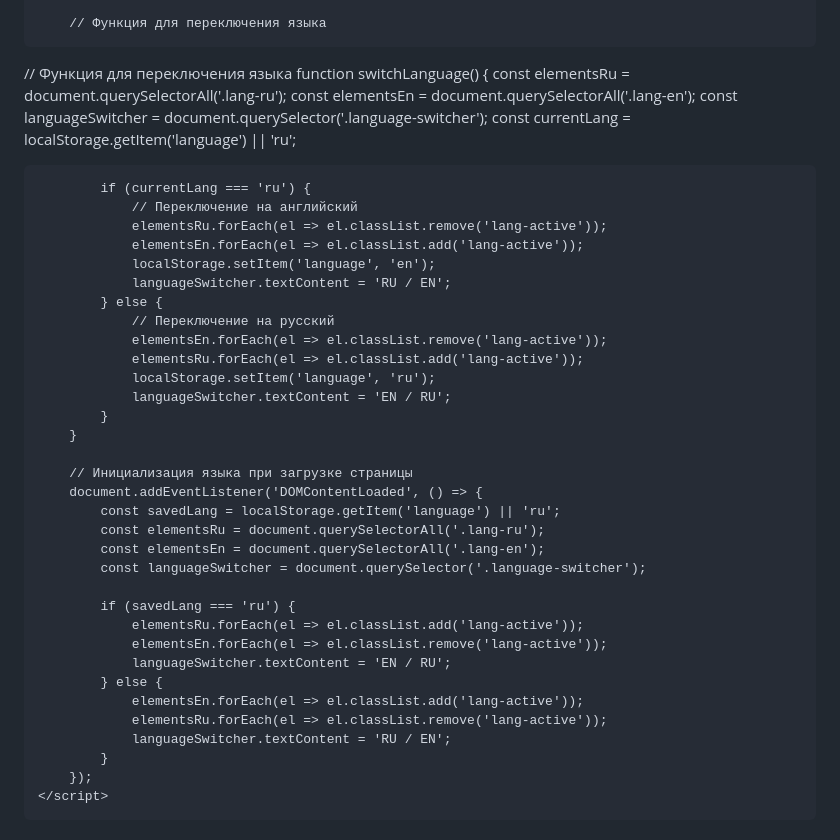
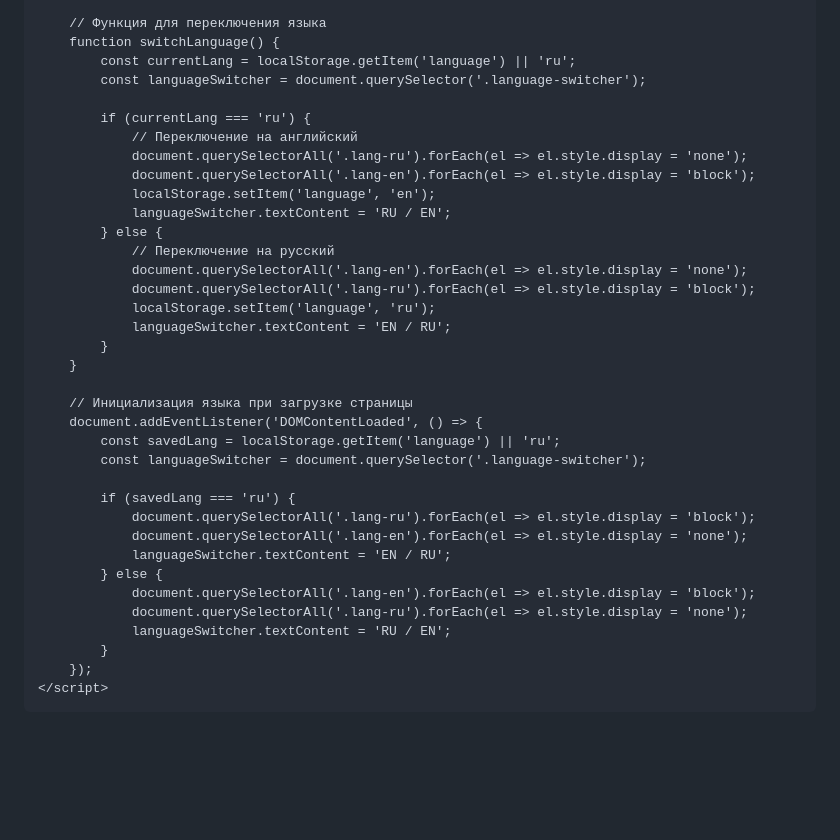
Before and after one commit to v-onuphrienko/v-onuphrienko.github.io, a Markdown page: index.md, the part around the change. GitHub-like rendering; blank space fills up the shorter version.

```diff
--- a/index.md
+++ b/index.md
@@ -338,23 +338,20 @@
         });
 
         // Функция для переключения языка
-// Функция для переключения языка
         function switchLanguage() {
-            const elementsRu = document.querySelectorAll('.lang-ru');
-            const elementsEn = document.querySelectorAll('.lang-en');
+            const currentLang = localStorage.getItem('language') || 'ru';
             const languageSwitcher = document.querySelector('.language-switcher');
-            const currentLang = localStorage.getItem('language') || 'ru';
 
             if (currentLang === 'ru') {
                 // Переключение на английский
-                elementsRu.forEach(el => el.classList.remove('lang-active'));
-                elementsEn.forEach(el => el.classList.add('lang-active'));
+                document.querySelectorAll('.lang-ru').forEach(el => el.style.display = 'none');
+                document.querySelectorAll('.lang-en').forEach(el => el.style.display = 'block');
                 localStorage.setItem('language', 'en');
                 languageSwitcher.textContent = 'RU / EN';
             } else {
                 // Переключение на русский
-                elementsEn.forEach(el => el.classList.remove('lang-active'));
-                elementsRu.forEach(el => el.classList.add('lang-active'));
+                document.querySelectorAll('.lang-en').forEach(el => el.style.display = 'none');
+                document.querySelectorAll('.lang-ru').forEach(el => el.style.display = 'block');
                 localStorage.setItem('language', 'ru');
                 languageSwitcher.textContent = 'EN / RU';
             }
@@ -363,17 +360,15 @@
         // Инициализация языка при загрузке страницы
         document.addEventListener('DOMContentLoaded', () => {
             const savedLang = localStorage.getItem('language') || 'ru';
-            const elementsRu = document.querySelectorAll('.lang-ru');
-            const elementsEn = document.querySelectorAll('.lang-en');
             const languageSwitcher = document.querySelector('.language-switcher');
 
             if (savedLang === 'ru') {
-                elementsRu.forEach(el => el.classList.add('lang-active'));
-                elementsEn.forEach(el => el.classList.remove('lang-active'));
+                document.querySelectorAll('.lang-ru').forEach(el => el.style.display = 'block');
+                document.querySelectorAll('.lang-en').forEach(el => el.style.display = 'none');
                 languageSwitcher.textContent = 'EN / RU';
             } else {
-                elementsEn.forEach(el => el.classList.add('lang-active'));
-                elementsRu.forEach(el => el.classList.remove('lang-active'));
+                document.querySelectorAll('.lang-en').forEach(el => el.style.display = 'block');
+                document.querySelectorAll('.lang-ru').forEach(el => el.style.display = 'none');
                 languageSwitcher.textContent = 'RU / EN';
             }
         });
```
